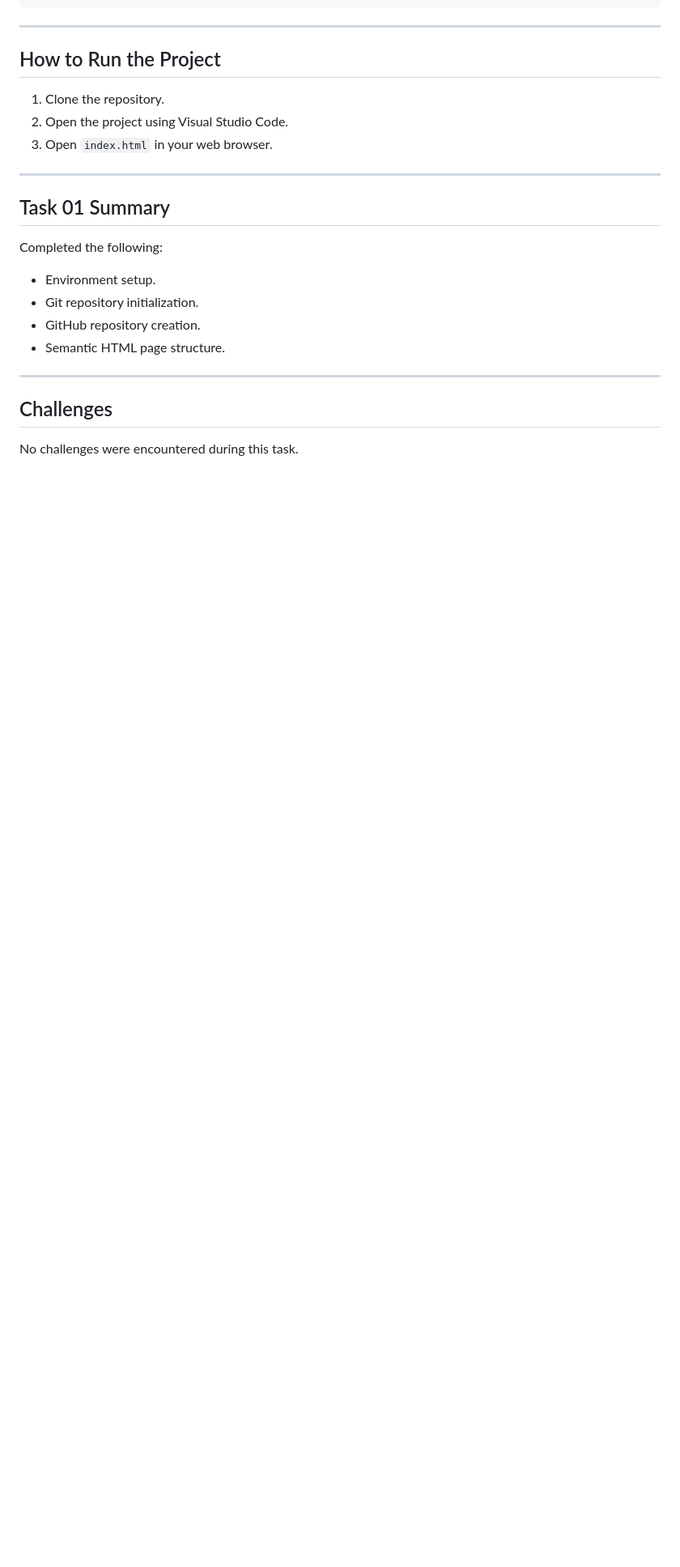
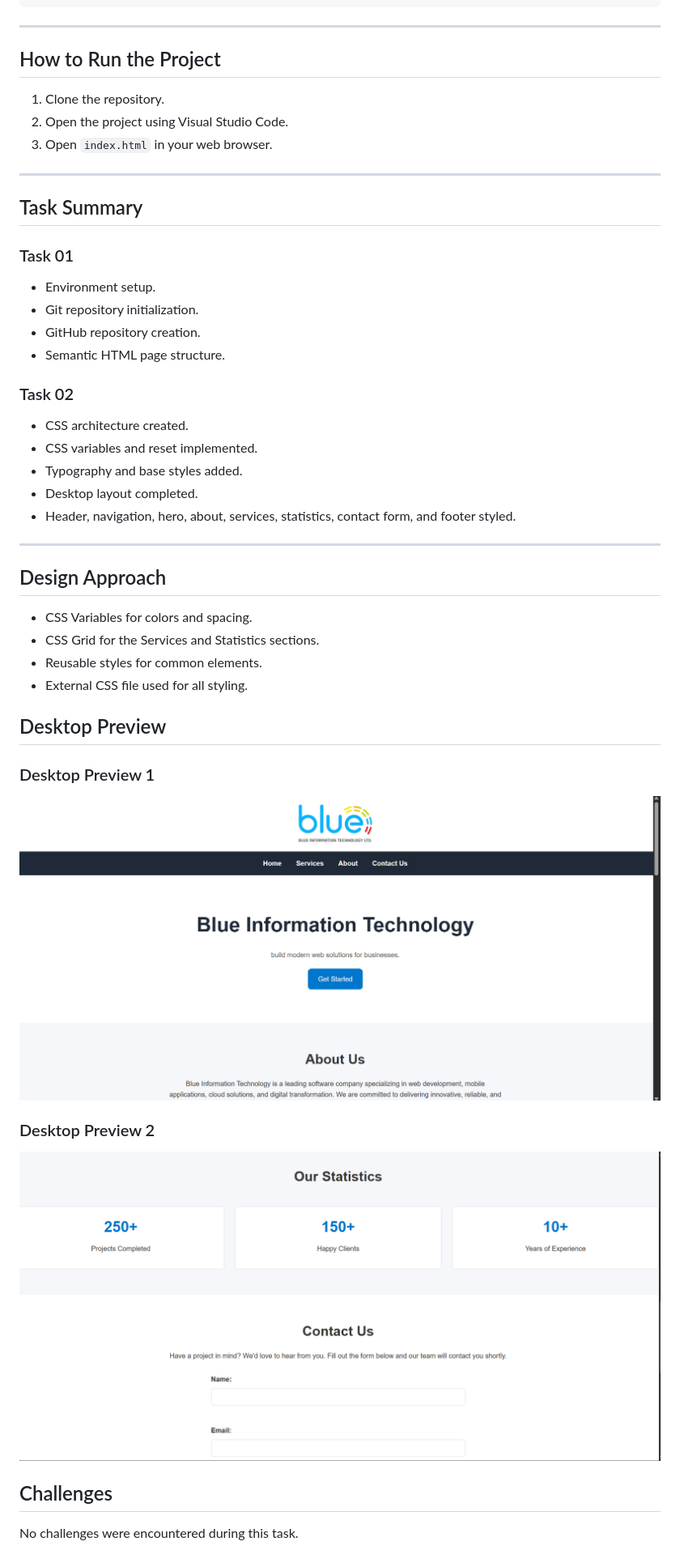
Before and after one commit to ElyasNajeh/blue-fullstack-training, a Markdown page: task-01-responsive-website/README.md, the part around one of its changes. Shown at 81% size. GitHub-like rendering; pictures changed too: task-01-responsive-website/images/desktop-preview-1.png (added), task-01-responsive-website/images/desktop-preview-2.png (added); blank space fills up the shorter version.

Commit message:
docs: update README with Task 02 progress

```diff
--- a/task-01-responsive-website/README.md
+++ b/task-01-responsive-website/README.md
@@ -44,16 +44,39 @@ task-01-responsive-website/
 
 ---
 
-## Task 01 Summary
+## Task Summary
 
-Completed the following:
-
+### Task 01
 - Environment setup.
 - Git repository initialization.
 - GitHub repository creation.
 - Semantic HTML page structure.
 
+### Task 02
+- CSS architecture created.
+- CSS variables and reset implemented.
+- Typography and base styles added.
+- Desktop layout completed.
+- Header, navigation, hero, about, services, statistics, contact form, and footer styled.
+
 ---
+
+## Design Approach
+
+- CSS Variables for colors and spacing.
+- CSS Grid for the Services and Statistics sections.
+- Reusable styles for common elements.
+- External CSS file used for all styling.
+
+## Desktop Preview
+
+### Desktop Preview 1
+
+![Desktop Preview 1](images/desktop-preview-1.png)
+
+### Desktop Preview 2
+
+![Desktop Preview 2](images/desktop-preview-2.png)
 
 ## Challenges
 
```
Also changed, not shown: other parts of task-01-responsive-website/README.md (+1 -1 lines).
